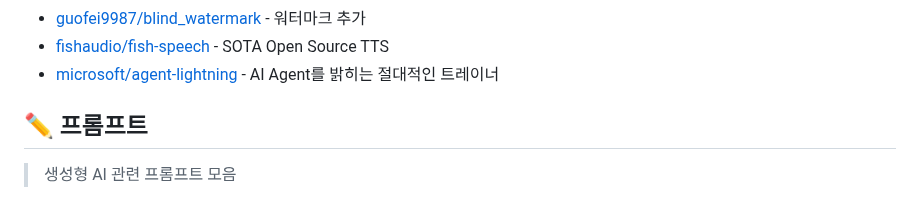
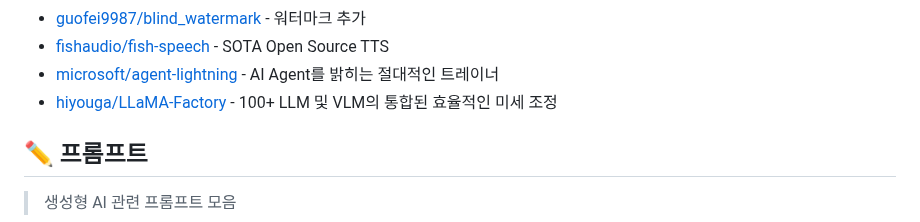
Before and after one commit to joongi007/awesome-shelf, a Markdown page: README.md, the part around the change. Rendered like a GitHub page.

Commit message:
추가 - hiyouga/LLaMA-Factory

```diff
--- a/README.md
+++ b/README.md
@@ -225,6 +225,7 @@
 - [guofei9987/blind_watermark](https://github.com/guofei9987/blind_watermark) - 워터마크 추가
 - [fishaudio/fish-speech](https://github.com/fishaudio/fish-speech) - SOTA Open Source TTS
 - [microsoft/agent-lightning](https://github.com/microsoft/agent-lightning) - AI Agent를 밝히는 절대적인 트레이너
+- [hiyouga/LLaMA-Factory](https://github.com/hiyouga/LLaMA-Factory) - 100+ LLM 및 VLM의 통합된 효율적인 미세 조정
 
 
 ## ✏️ 프롬프트
```
